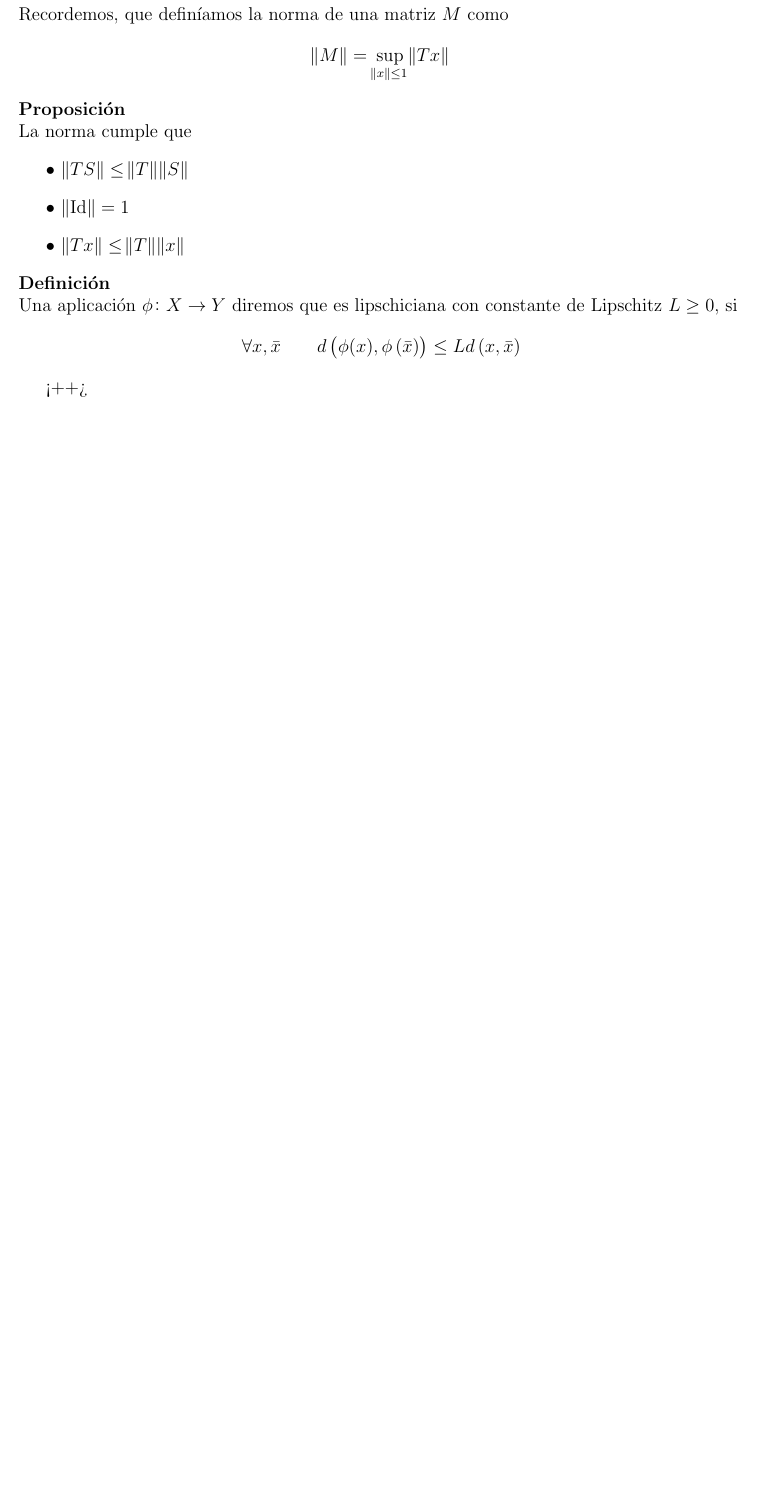
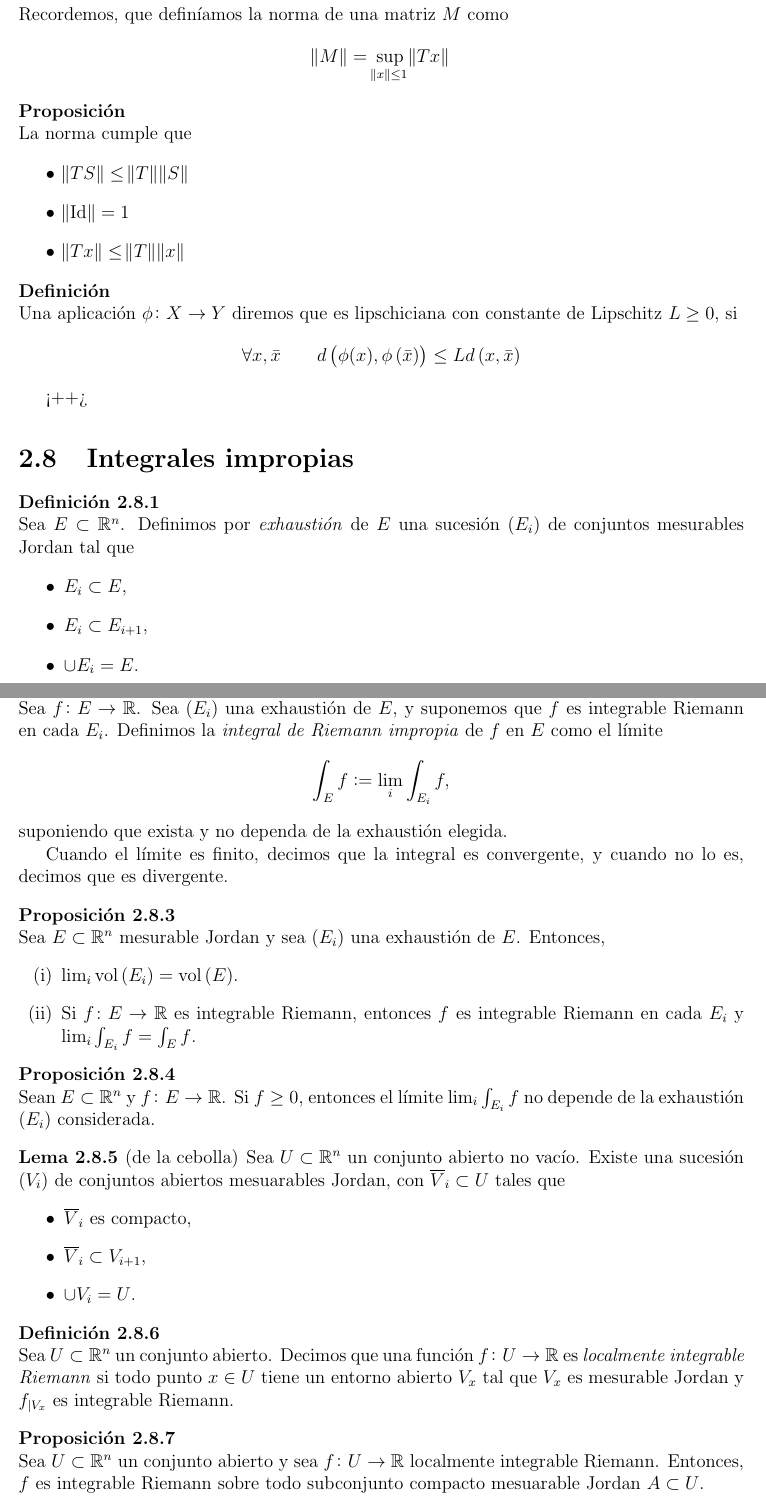
Before and after one commit to ApuntsFME/LatexFME, a LaTeX book (Calcul_Integral/main.tex, which reads Calcul_Integral/tema_dos.tex): part of page 51 of 89 before the commit and two parts of pages 51 and 52 of 91 after it, the two joined at a grey line, cut so that both start at the same text, the shorter picture padded with empty space. Compiled offline with pdfLaTeX; TikZ figures are drawn from their code, not taken from saved files.

Commit message:
acabado 2.8

```diff
--- a/Calcul_Integral/tema_dos.tex
+++ b/Calcul_Integral/tema_dos.tex
@@ -1468,3 +1468,56 @@ los rectángulos.
         d\left( \phi(x), \phi\left( \bar{x} \right) \right) \leq L d\left( x, \bar{x} \right)
     \]
 \end{defi*}<++>
+
+\section{Integrales impropias}
+
+\begin{defi}
+    Sea $E \subset \real^n$. Definimos por \textit{exhaustión} de $E$ una sucesión $\lp E_i \rp$ de conjuntos mesurables Jordan tal que
+    \begin{itemize}
+        \item $E_i \subset E$,
+        \item $E_i \subset E_{i+1}$,
+        \item $\cup E_i = E$.
+    \end{itemize}
+\end{defi}
+
+\begin{defi}
+    Sea $f \colon E \to \real$. Sea $\lp E_i \rp$ una exhaustión de $E$, y suponemos que $f$ es integrable Riemann en cada $E_i$. Definimos la \textit{integral de Riemann impropia} de $f$ en $E$ como el límite
+    \[
+        \int_E f := \lim_i \int_{E_i} f,
+    \]
+    suponiendo que exista y no dependa de la exhaustión elegida.
+
+    Cuando el límite es finito, decimos que la integral es convergente, y cuando no lo es, decimos que es divergente.
+\end{defi}
+
+\begin{prop}
+    Sea $E \subset \real^n$ mesurable Jordan y sea $\lp E_i \rp$ una exhaustión de $E$. Entonces,
+    \begin{enumerate}[(i)]
+        \item $\lim_i \vol \lp E_i \rp = \vol \lp E \rp$.
+        \item Si $f \colon E \to \real $ es integrable Riemann, entonces $f$ es integrable Riemann en cada $E_i$ y $\lim_i \int_{E_i} f = \int_E f$.
+    \end{enumerate}
+\end{prop}
+
+\begin{prop}
+    Sean $E \subset \real^n$ y $f \colon E \to \real$. Si $f\geq 0$, entonces el límite $\lim_i \int_{E_i} f$ no depende de la exhaustión $\lp E_i \rp$ considerada.
+\end{prop}
+
+\begin{lema}[(de la cebolla)]
+    Sea $U \subset \real^n$ un conjunto abierto no vacío. Existe una sucesión $\lp V_i \rp $ de conjuntos abiertos mesuarables Jordan, con $\overline{V}_i \subset U$ tales que
+    \begin{itemize}
+        \item $\overline{V}_i$ es compacto,
+        \item $\overline{V}_i \subset V_{i+1}$,
+        \item $\cup V_i = U$.
+    \end{itemize}
+\end{lema}
+
+\begin{defi}
+    Sea $U \subset \real^n$ un conjunto abierto. Decimos que una función $f \colon U \to \real$ es \textit{localmente integrable Riemann} si todo punto $x \in U$ tiene un entorno abierto $V_x$ tal que $V_x$ es mesurable Jordan y $f_{|V_x}$ es integrable Riemann.
+\end{defi}
+
+\begin{prop}
+    Sea $U\subset \real^n$ un conjunto abierto y sea $f\colon U \to \real$ localmente integrable Riemann. Entonces, $f$ es integrable Riemann sobre todo subconjunto compacto mesuarable Jordan $A \subset U$.
+\end{prop}
+
+\begin{defi}
+    Decimos que una función $f \colon X \to \real$ es \textit{localmente acotada} si todo punto $x \in X$ tiene un entorno $V_x$ tal que $f_{|V_x}$ es acotada.
```
Also changed, not shown: Calcul_Integral/tema_dos.tex (20 more changed lines).
